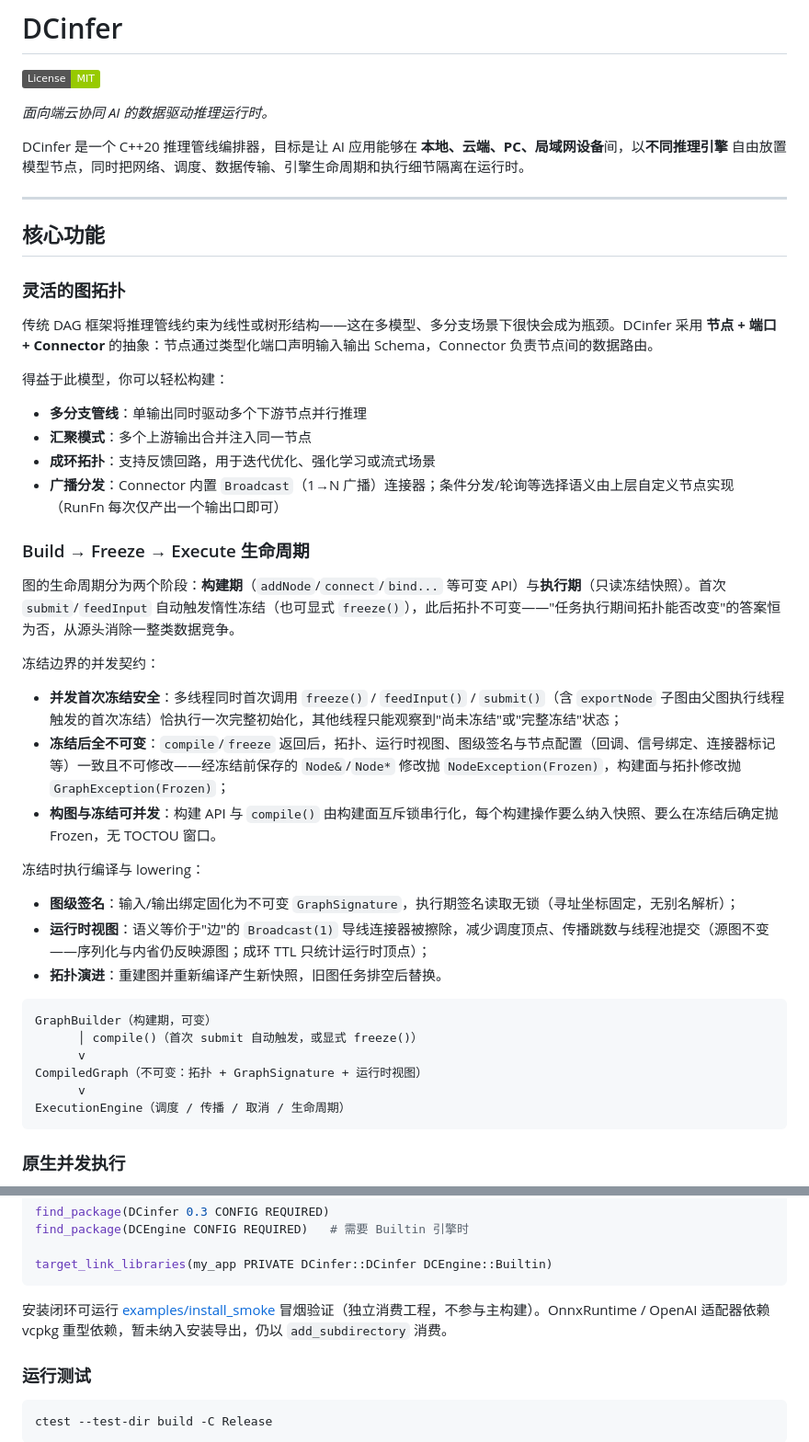
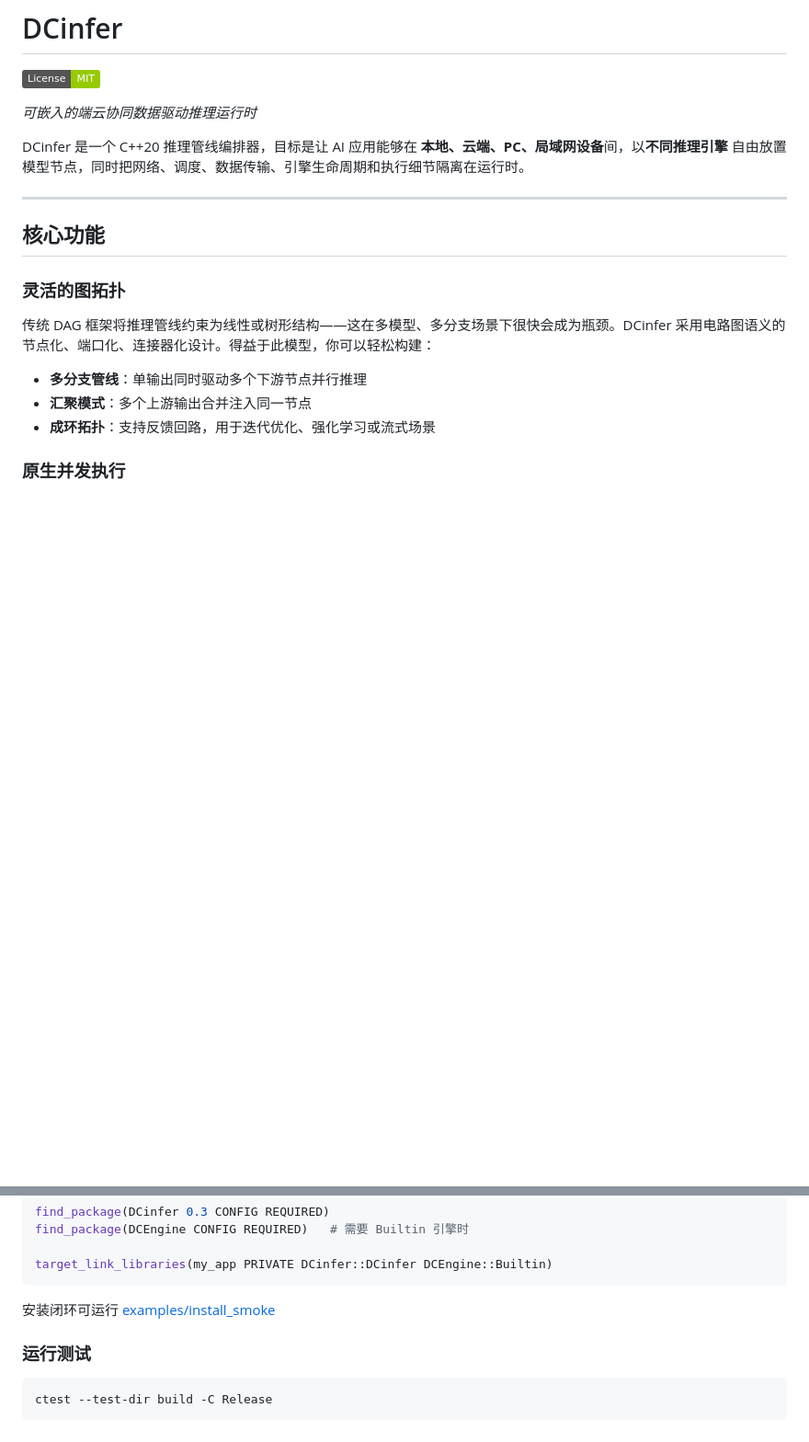
Before and after one commit to suzvka/DCinfer, a Markdown page: README.md, 2 parts joined by grey strips. Shown at 92% size. Drawn GitHub-style; badges without logos; blank space fills up the shorter version.

````diff
--- a/README.md
+++ b/README.md
@@ -2,7 +2,7 @@
 
 [![License](https://img.shields.io/badge/License-MIT-green.svg)](LICENSE)
 
-*面向端云协同 AI 的数据驱动推理运行时。*
+*可嵌入的端云协同数据驱动推理运行时*
 
 DCinfer 是一个 C++20 推理管线编排器，目标是让 AI 应用能够在 **本地、云端、PC、局域网设备**间，以**不同推理引擎** 自由放置模型节点，同时把网络、调度、数据传输、引擎生命周期和执行细节隔离在运行时。
 
@@ -12,36 +12,10 @@ DCinfer 是一个 C++20 推理管线编排器，目标是让 AI 应用能够在
 
 ### 灵活的图拓扑
 
-传统 DAG 框架将推理管线约束为线性或树形结构——这在多模型、多分支场景下很快会成为瓶颈。DCinfer 采用 **节点 + 端口 + Connector** 的抽象：节点通过类型化端口声明输入输出 Schema，Connector 负责节点间的数据路由。
-
-得益于此模型，你可以轻松构建：
+传统 DAG 框架将推理管线约束为线性或树形结构——这在多模型、多分支场景下很快会成为瓶颈。DCinfer 采用电路图语义的节点化、端口化、连接器化设计。得益于此模型，你可以轻松构建：
 - **多分支管线**：单输出同时驱动多个下游节点并行推理
 - **汇聚模式**：多个上游输出合并注入同一节点
 - **成环拓扑**：支持反馈回路，用于迭代优化、强化学习或流式场景
-- **广播分发**：Connector 内置 `Broadcast`（1→N 广播）连接器；条件分发/轮询等选择语义由上层自定义节点实现（RunFn 每次仅产出一个输出口即可）
-
-### Build → Freeze → Execute 生命周期
-
-图的生命周期分为两个阶段：**构建期**（`addNode`/`connect`/`bind...` 等可变 API）与**执行期**（只读冻结快照）。首次 `submit`/`feedInput` 自动触发惰性冻结（也可显式 `freeze()`），此后拓扑不可变——"任务执行期间拓扑能否改变"的答案恒为否，从源头消除一整类数据竞争。
-
-冻结边界的并发契约：
-- **并发首次冻结安全**：多线程同时首次调用 `freeze()` / `feedInput()` / `submit()`（含 `exportNode` 子图由父图执行线程触发的首次冻结）恰执行一次完整初始化，其他线程只能观察到"尚未冻结"或"完整冻结"状态；
-- **冻结后全不可变**：`compile`/`freeze` 返回后，拓扑、运行时视图、图级签名与节点配置（回调、信号绑定、连接器标记等）一致且不可修改——经冻结前保存的 `Node&`/`Node*` 修改抛 `NodeException(Frozen)`，构建面与拓扑修改抛 `GraphException(Frozen)`；
-- **构图与冻结可并发**：构建 API 与 `compile()` 由构建面互斥锁串行化，每个构建操作要么纳入快照、要么在冻结后确定抛 Frozen，无 TOCTOU 窗口。
-
-冻结时执行编译与 lowering：
-- **图级签名**：输入/输出绑定固化为不可变 `GraphSignature`，执行期签名读取无锁（寻址坐标固定，无别名解析）；
-- **运行时视图**：语义等价于"边"的 `Broadcast(1)` 导线连接器被擦除，减少调度顶点、传播跳数与线程池提交（源图不变——序列化与内省仍反映源图；成环 TTL 只统计运行时顶点）；
-- **拓扑演进**：重建图并重新编译产生新快照，旧图任务排空后替换。
-
-```text
-GraphBuilder（构建期，可变）
-      │ compile()（首次 submit 自动触发，或显式 freeze()）
-      v
-CompiledGraph（不可变：拓扑 + GraphSignature + 运行时视图）
-      v
-ExecutionEngine（调度 / 传播 / 取消 / 生命周期）
-```
 
 ### 原生并发执行
 
@@ -240,8 +185,6 @@ target_link_libraries(my_app PRIVATE DCinfer::DCinfer DCEngine::Builtin)
 ```
 
 安装闭环可运行 [examples/install_smoke](examples/install_smoke/CMakeLists.txt)
-冒烟验证（独立消费工程，不参与主构建）。OnnxRuntime / OpenAI 适配器依赖
-vcpkg 重型依赖，暂未纳入安装导出，仍以 `add_subdirectory` 消费。
 
 ### 运行测试
 
````
Also changed, not shown: other parts of README.md (+12 -41 lines), docs/addressing-model.md (deleted, +0 -48 lines).
